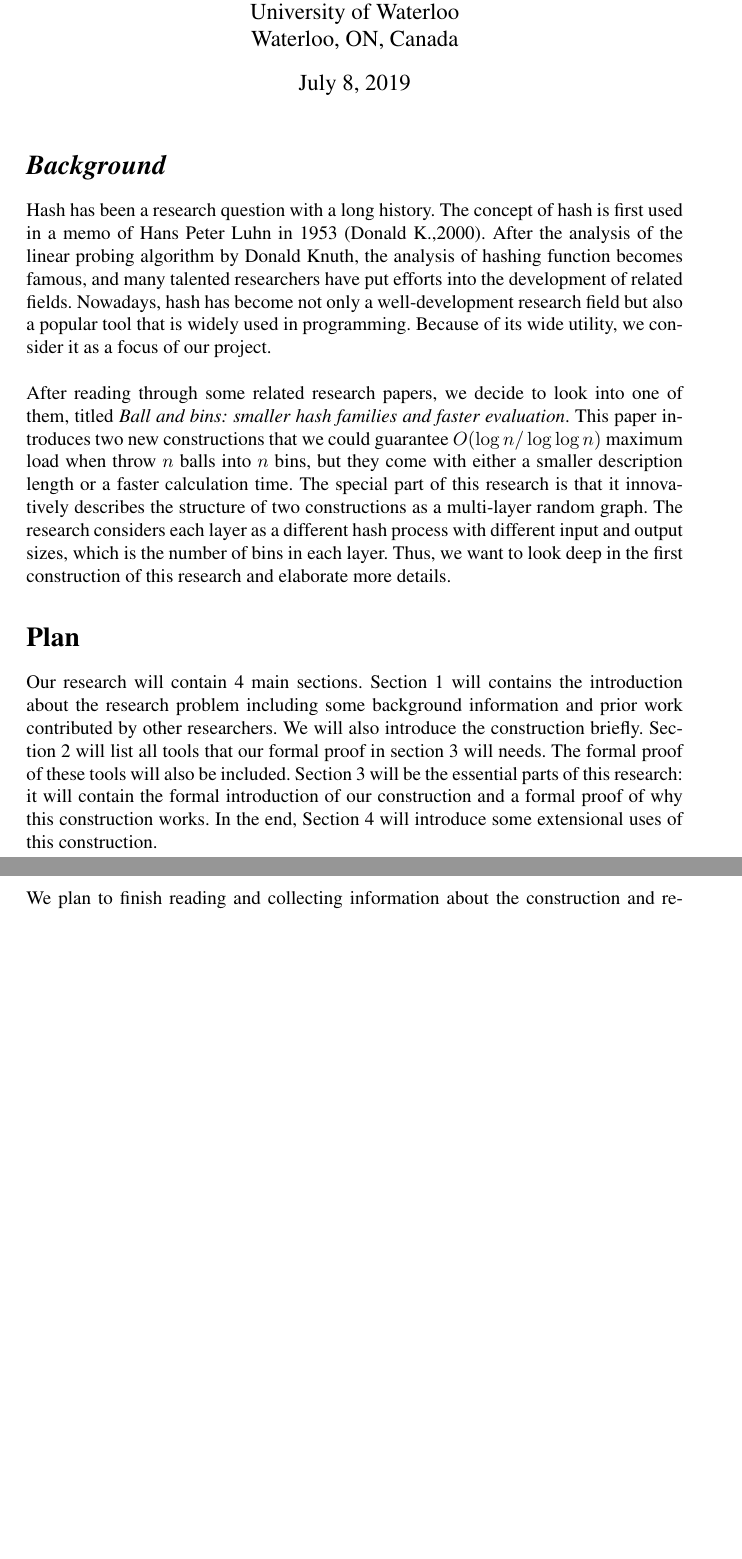
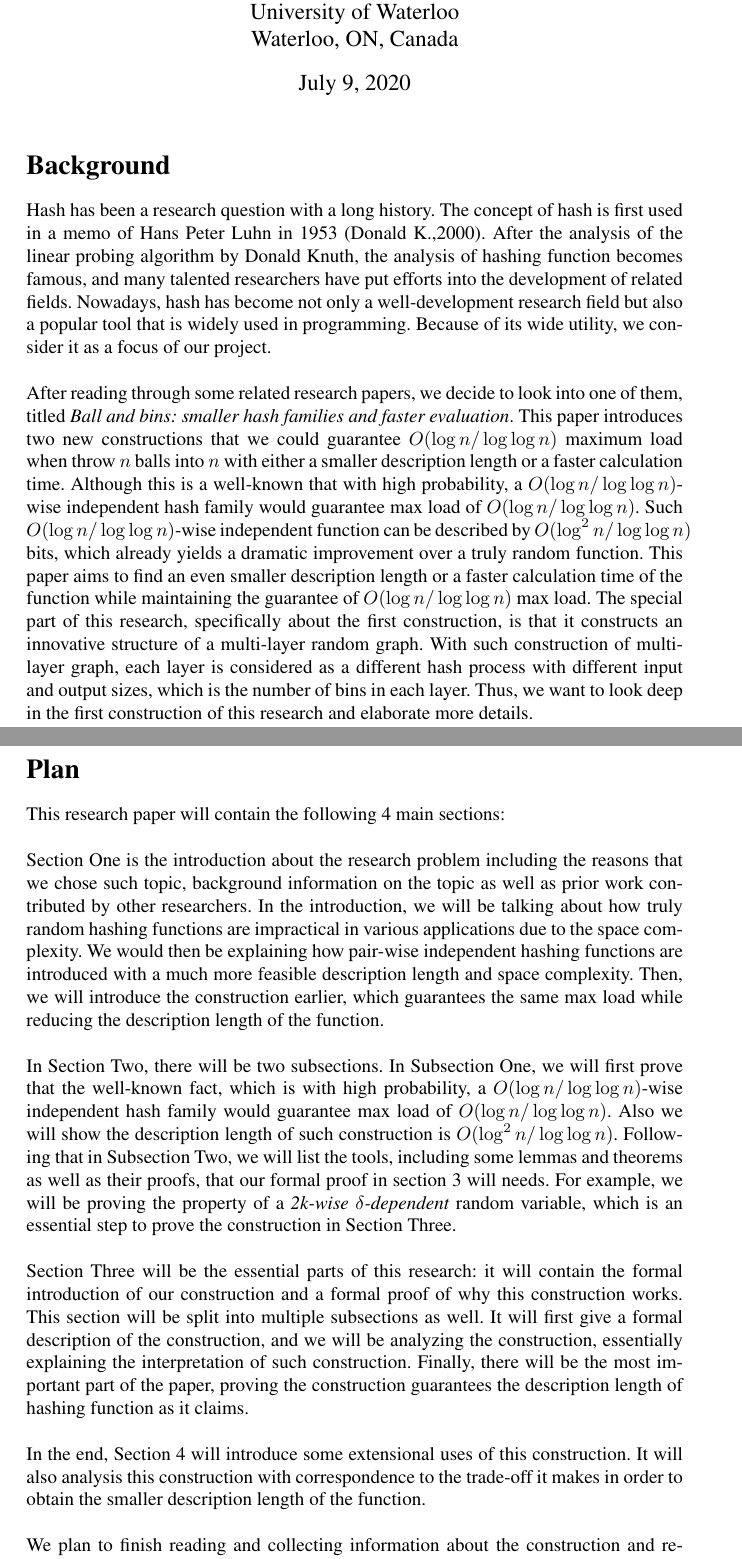
Before and after one commit to GavinZZ/CS466-Project, a LaTeX document (project_proposal.tex): two parts of pages 1 and 2 of 2 before the commit and two parts of pages 1 and 2 of 3 after it, joined at a grey line, cut so that both start at the same text, the shorter picture padded with empty space. The pictures show the PDF file project_proposal.pdf that the author committed with the source.

Commit message:
Updated the proposal

```diff
--- a/project_proposal.tex
+++ b/project_proposal.tex
@@ -39,23 +34,23 @@
 	}
 	\maketitle
 
-	\section{\em{Background}}
+	\section{Background}
 	Hash has been a research question with a long history. The concept of hash is first used in a memo of Hans Peter Luhn in 1953 (Donald K.,2000). After the analysis of the linear probing algorithm by Donald Knuth, the analysis of hashing function becomes famous, and many talented researchers have put efforts into the development of related fields. Nowadays, hash has become not only a well-development research field but also a popular tool that is widely used in programming. Because of its wide utility, we consider it as a focus of our project.\\\\
-	\quad After reading through some related research papers, we decide to look into one of them, titled \textit{Ball and bins: smaller hash families and faster evaluation}. This paper introduces two new constructions that we could guarantee $O(\log n/\log\log n)$ maximum load when throw $n$ balls into $n$ bins, but they come with either a smaller description length or a faster calculation time. The special part of this research is that it innovatively describes the structure of two constructions as a multi-layer random graph. The research considers each layer as a different hash process with different input and output sizes, which is the number of bins in each layer. Thus, we want to look deep in the first construction of this research and elaborate more details.
+	\quad After reading through some related research papers, we decide to look into one of them, titled \textit{Ball and bins: smaller hash families and faster evaluation}. This paper introduces two new constructions that we could guarantee $O(\log n/\log\log n)$ maximum load when throw $n$ balls into $n$ with either a smaller description length or a faster calculation time. Although this is a well-known that with high probability, a $O(\log n/\log\log n)$-wise independent hash family would guarantee max load of $O(\log n/\log\log n)$. Such $O(\log n/\log\log n)$-wise independent function can be described by $O(\log^2 n/\log\log n)$ bits, which already yields a dramatic improvement over a truly random function. This paper aims to find an even smaller description length or a faster calculation time of the function while maintaining the guarantee of $O(\log n/\log\log n)$ max load. The special part of this research, specifically about the first construction, is that it constructs an innovative structure of a multi-layer random graph. With such construction of multi-layer graph, each layer is considered as a different hash process with different input and output sizes, which is the number of bins in each layer. Thus, we want to look deep in the first construction of this research and elaborate more details.
 
+	\newpage
 	\section{Plan}
-	Our research will contain 4 main sections. Section 1 will contains the introduction about the research problem including some background information and prior work contributed by other researchers. We will also introduce the construction briefly. Section 2 will list all tools that our formal proof in section 3 will needs. The formal proof of these tools will also be included. Section 3 will be the essential parts of this research: it will contain the formal introduction of our construction and a formal proof of why this construction works. In the end, Section 4 will introduce some extensional uses of this construction.\\\\
+	This research paper will contain the following 4 main sections: \\\\
+	Section One is the introduction about the research problem including the reasons that we chose such topic, background information on the topic as well as prior work contributed by other researchers. In the introduction, we will be talking about how truly random hashing functions are impractical in various applications due to the space complexity. We would then be explaining how pair-wise independent hashing functions are introduced with a much more feasible description length and space complexity. Then, we will introduce the construction earlier, which guarantees the same max load while reducing the description length of the function. \\\\
+	In Section Two, there will be two subsections. In Subsection One, we will first prove that the well-known fact, which is with high probability, a $O(\log n/\log\log n)$-wise independent hash family would guarantee max load of $O(\log n/\log\log n)$. Also we will show the description length of such construction is $O(\log^2 n/\log\log n)$. Following that in Subsection Two, we will list the tools, including some lemmas and theorems as well as their proofs, that our formal proof in section 3 will needs. For example, we will be proving the property of a \textit{2k-wise $\delta$-dependent} random variable, which is an essential step to prove the construction in Section Three.
+\\\\	Section Three will be the essential parts of this research: it will contain the formal introduction of our construction and a formal proof of why this construction works. This section will be split into multiple subsections as well. It will first give a formal description of the construction, and we will be analyzing the construction, essentially explaining the interpretation of such construction. Finally, there will be the most important part of the paper, proving the construction guarantees the description length of hashing function as it claims.
+\\\\ 	In the end, Section 4 will introduce some extensional uses of this construction. It will also analysis this construction with correspondence to the trade-off it makes in order to obtain the smaller description length of the function. \\\\
 	We plan to finish reading and collecting information about the construction and related tools before 24th July, and we will start writing our research paper right after that. We expect to finish writing the first draft before the end of 3rd Aug and the final draft before the end of 14th Aug.
-	\section{Citation}
+
+	\newpage
+	\section{References}
 \begin{align*}
-	&\text{A. Pagh and R. Pagh. Uniform hashing in constant time and optimal space. SIAM}\\
-	&\text{Journal on Computing, 38(1):85–96, 2008.}\\
-&\\
-	&\text{J. Naor and M. Naor. Small-bias probability spaces: Efficient constructions and}\\
-	&\text{ applications. SIAM Journal on Computing, 22(4):838–856, 1993.}\\
-&\\
-	&\text{L. E. Celis, O. Reingold, G. Segev and U. Wieder, "Balls and Bins: Smaller Hash Families}\\
+	[1]&\text{ L. E. Celis, O. Reingold, G. Segev and U. Wieder, "Balls and Bins: Smaller Hash Families}\\
 	&\text{ and Faster Evaluation," 2011 IEEE 52nd Annual Symposium on Foundations of Computer }\\
 	&\text{ Science, Palm Springs, CA, 2011, pp. 599-608, doi: 10.1109/FOCS.2011.49.}\\
 &\\
-	&\text{M. Dietzfelbinger and F. Meyer auf der Heide. A new universal class of hash functions}\\
```
Also changed, not shown: project/project.pdf (renamed from project.pdf), project/project.tex (renamed from project.tex), project_proposal.pdf, project_proposal.tex (23 more changed lines), 9 other files.
